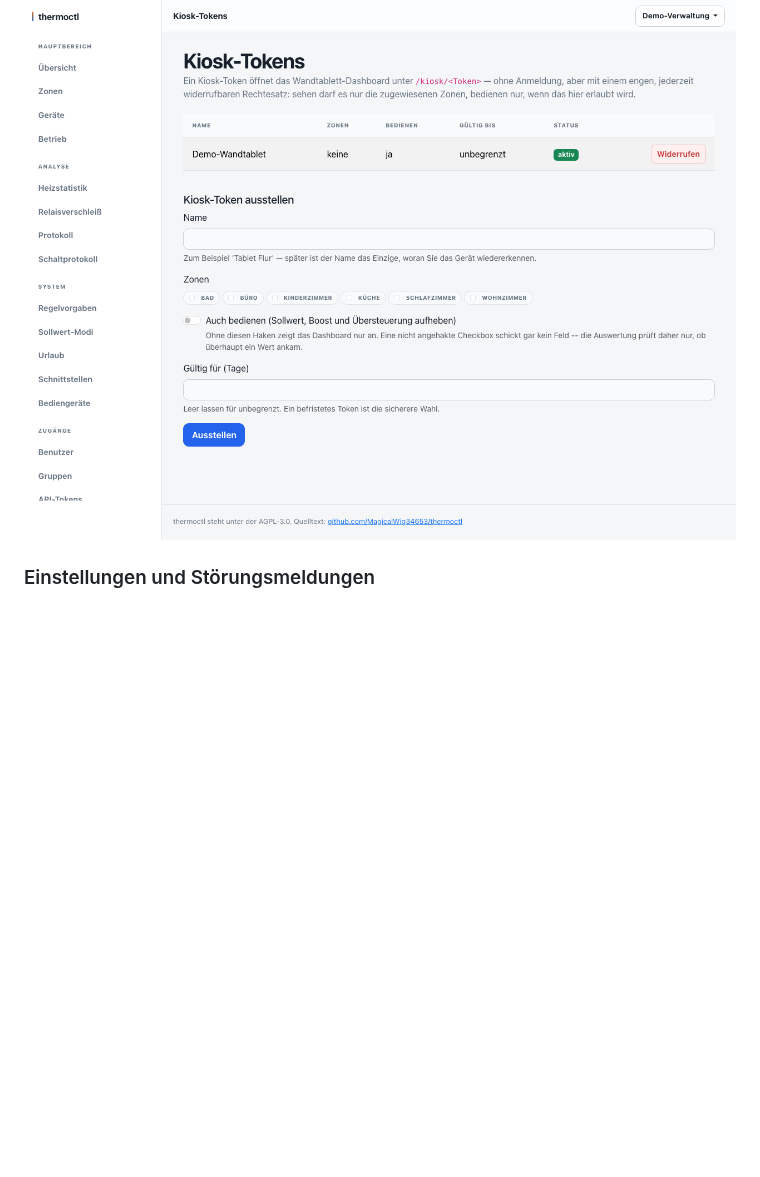
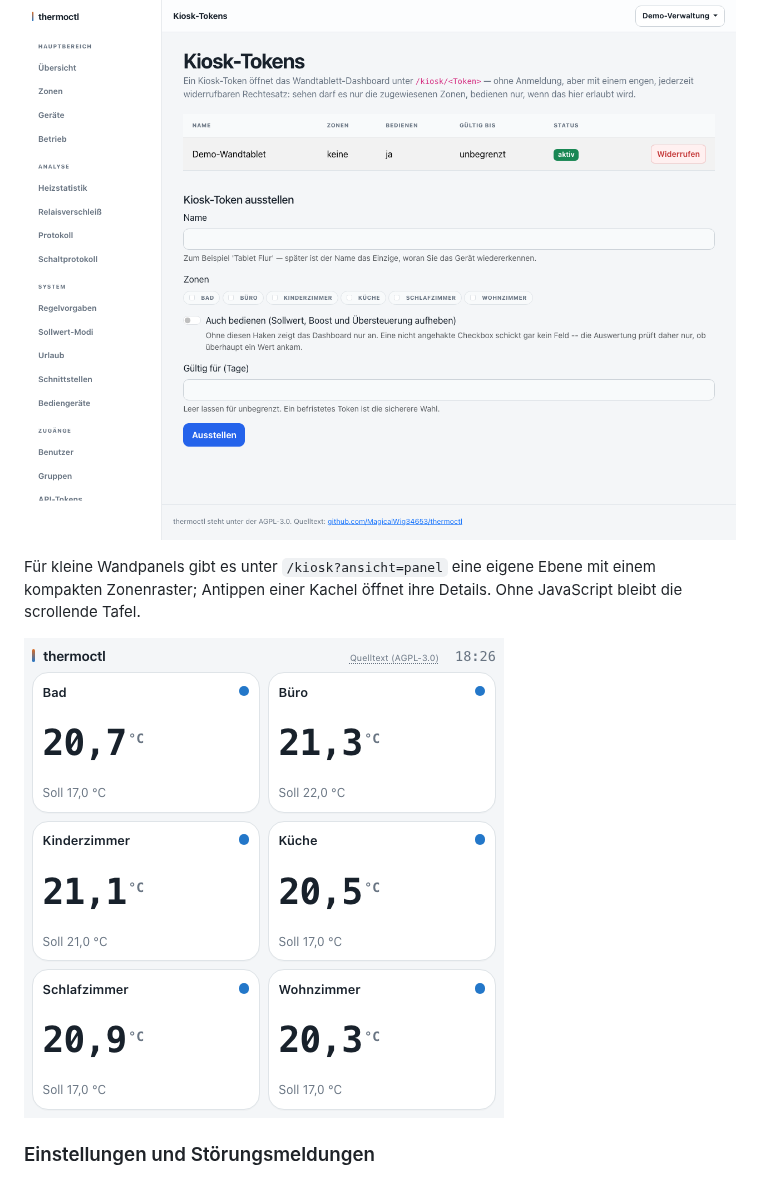
Before and after one commit to MagicalWig34653/thermoctl, a Markdown page: docs/bedienung.md, the part around the change. Drawn GitHub-style; pictures changed too: docs/bilder/kiosk-panel-uebersicht.png (added); blank space fills up the shorter version.

```diff
--- a/docs/bedienung.md
+++ b/docs/bedienung.md
@@ -119,6 +119,12 @@ Klartext — sie gehört als Lesezeichen aufs Tablet, danach lebt das Token nur
 Cookie. Ein Token lässt sich jederzeit widerrufen.
 
 ![Formular für Kiosk-Tokens mit einem bereits ausgestellten Token „Demo-Wandtablet" und dem Formular für ein neues](bilder/anlage-kiosk-token.png)
+
+Für kleine Wandpanels gibt es unter `/kiosk?ansicht=panel` eine eigene Ebene mit
+einem kompakten Zonenraster; Antippen einer Kachel öffnet ihre Details.
+Ohne JavaScript bleibt die scrollende Tafel.
+
+![Panel-Übersicht für ein kleines Wandtablet mit sechs Zonen auf 480×480 Pixeln](bilder/kiosk-panel-uebersicht.png)
 
 ### Einstellungen und Störungsmeldungen
 
```
Also changed, not shown: docs/STATUS.md (+2 -0 lines), docs/self-hosting.md (+13 -0 lines), docs/bilder/kiosk-panel-detail.png (added), 3 other files.
